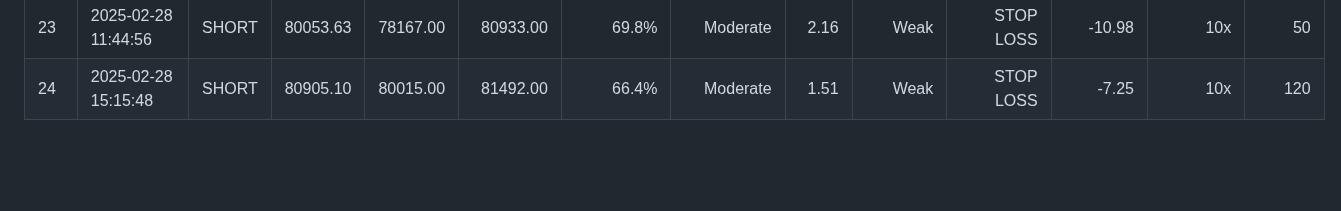
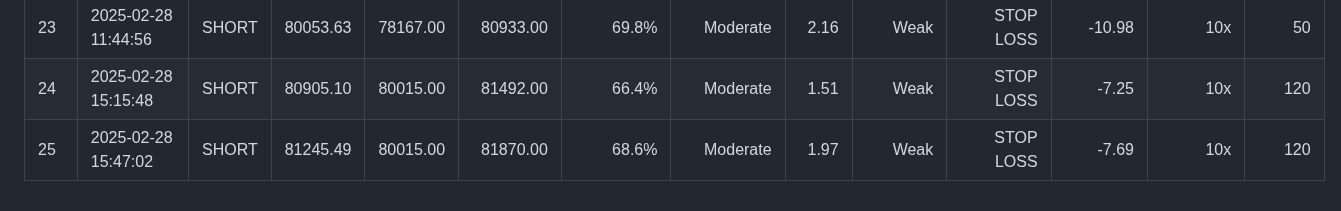
Before and after one commit to spirosrap/crypto-finance, a Markdown page: automated_trades.md, the part around the change. Rendered like a GitHub page; blank space fills up the shorter version.

Commit message:
log more trading entries

```diff
--- a/automated_trades.md
+++ b/automated_trades.md
@@ -26,3 +26,4 @@
 | 22  | 2025-02-28 11:15:28 | SHORT | 79108.39  | 78167.00    | 79511.00   | 62.2%       | Moderate     | 2.27      | Weak            | STOP LOSS  | -5.09     | 10x      | 50      |
 | 23  | 2025-02-28 11:44:56 | SHORT | 80053.63  | 78167.00    | 80933.00   | 69.8%       | Moderate     | 2.16      | Weak            | STOP LOSS  | -10.98    | 10x      | 50      |
 | 24  | 2025-02-28 15:15:48 | SHORT | 80905.10  | 80015.00    | 81492.00   | 66.4%       | Moderate     | 1.51      | Weak            | STOP LOSS  | -7.25     | 10x      | 120      |
+| 25  | 2025-02-28 15:47:02 | SHORT | 81245.49  | 80015.00    | 81870.00   | 68.6%       | Moderate     | 1.97      | Weak            | STOP LOSS  | -7.69     | 10x      | 120      |
```
